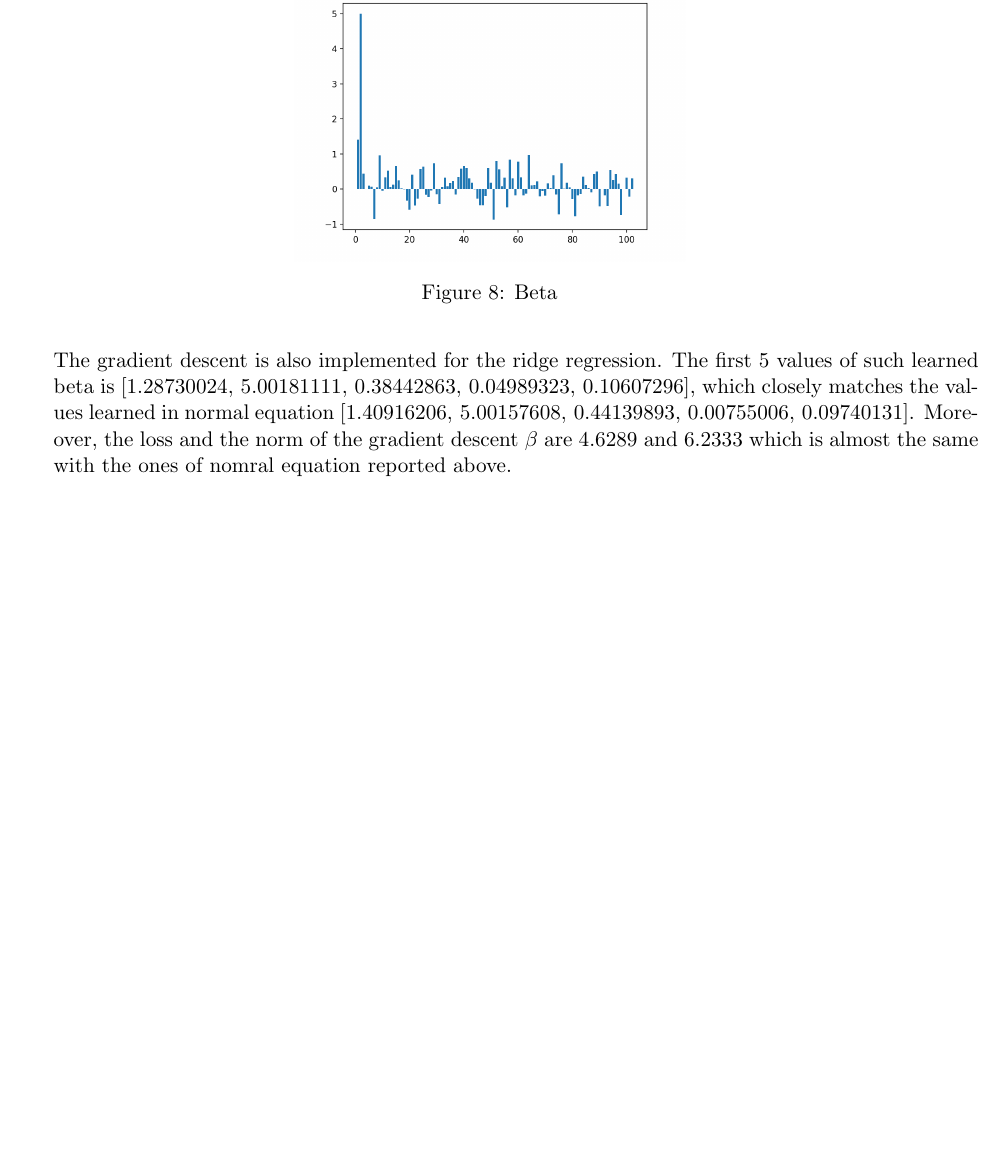
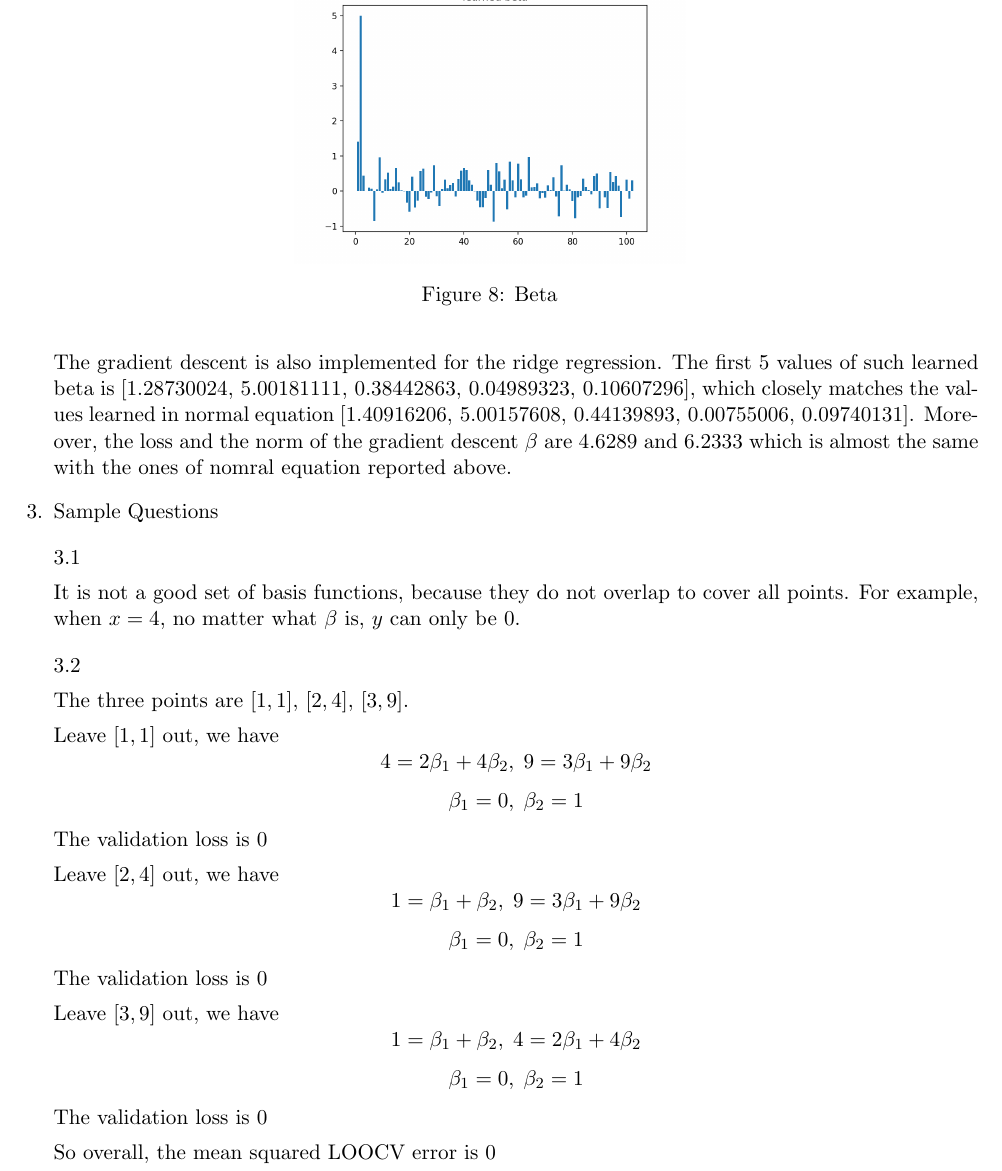
Before and after one commit to aobo-y/uva-ml, a LaTeX problem sheet (HW2/HW2_report.tex): part of page 5 of 5, cut so that both start at the same text, the shorter picture padded with empty space. Compiled offline with pdfLaTeX.

Commit message:
HW2: report

```diff
--- a/HW2/HW2_report.tex
+++ b/HW2/HW2_report.tex
@@ -213,6 +213,54 @@ The learned $\beta$ is shown in Figure \ref{fig:beta}. Comparing with the underl
 \medskip
 
 The gradient descent is also implemented for the ridge regression. The first 5 values of such learned beta is $[1.28730024,\, 5.00181111,\, 0.38442863,\, 0.04989323,\, 0.10607296]$, which closely matches the values learned in normal equation $[1.40916206,\, 5.00157608,\, 0.44139893,\, 0.00755006,\, 0.09740131]$. Moreover, the loss and the norm of the gradient descent $\beta$ are $4.6289$ and $6.2333$ which is almost the same with the ones of nomral equation reported above.
+
+\item
+Sample Questions
+
+\medskip
+
+3.1
+
+It is not a good set of basis functions, because they do not overlap to cover all points. For example, when $x=4$, no matter what $\beta$ is, $y$ can only be $0$.
+
+\medskip
+
+3.2
+
+The three points are $[1, 1],\, [2, 4],\, [3, 9]$.
+
+Leave $[1,1]$ out, we have
+$$
+4 = 2\beta_{1} + 4\beta_{2},\;
+9 = 3\beta_{1} + 9\beta_{2}
+$$
+$$
+\beta_{1} = 0,\; \beta_{2} = 1
+$$
+The validation loss is $0$
+
+Leave $[2,4]$ out, we have
+$$
+1 = \beta_{1} + \beta_{2},\;
+9 = 3\beta_{1} + 9\beta_{2}
+$$
+$$
+\beta_{1} = 0,\; \beta_{2} = 1
+$$
+The validation loss is $0$
+
+Leave $[3,9]$ out, we have
+$$
+1 = \beta_{1} + \beta_{2},\;
+4 = 2\beta_{1} + 4\beta_{2}
+$$
+$$
+\beta_{1} = 0,\; \beta_{2} = 1
+$$
+The validation loss is $0$
+
+So overall, the mean squared LOOCV error is $0$
+
 % ========== Continue adding items as needed
 
 \end{enumerate}
```
Also changed, not shown: HW2/HW2_report.pdf (added).
